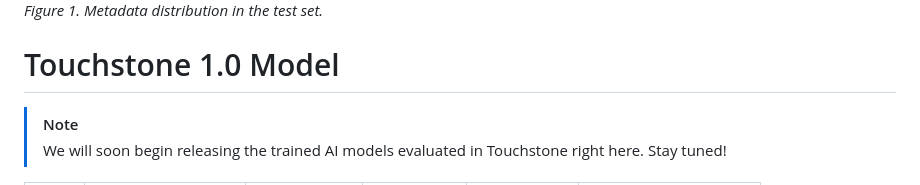
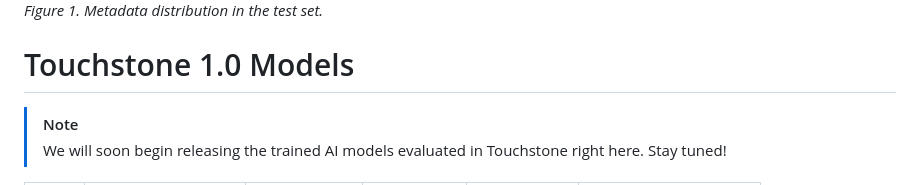
Before and after one commit to MrGiovanni/Touchstone, a Markdown page: README.md, the part around the change. Rendered like a GitHub page.

```diff
--- a/README.md
+++ b/README.md
@@ -289,7 +289,7 @@ NeurIPS 2024 <br/>
 
 *Figure 1. Metadata distribution in the test set.*
 
-# Touchstone 1.0 Model
+# Touchstone 1.0 Models
 
 > [!NOTE]
 > We will soon begin releasing the trained AI models evaluated in Touchstone right here. Stay tuned!
```
